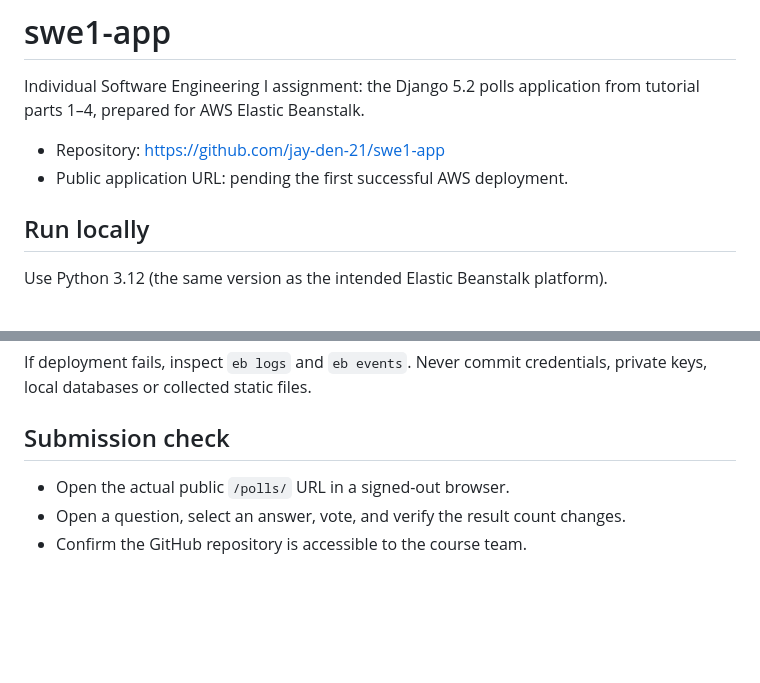
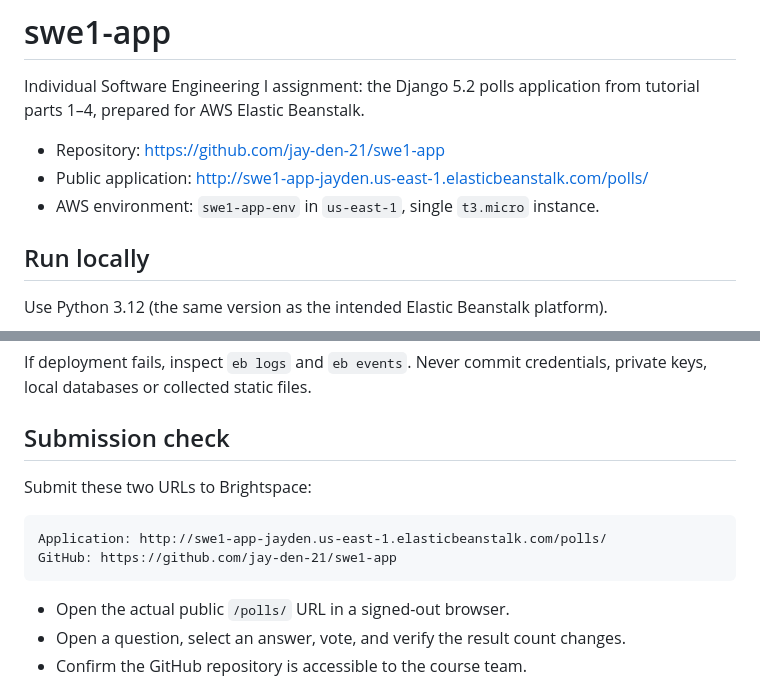
Before and after one commit to jay-den-21/swe1-app, a Markdown page: README.md, 2 parts joined by grey strips. Drawn GitHub-style; blank space fills up the shorter version.

Commit message:
Document the verified live Elastic Beanstalk application URL

````diff
--- a/README.md
+++ b/README.md
@@ -4,7 +4,8 @@ Individual Software Engineering I assignment: the Django 5.2 polls application
 from tutorial parts 1–4, prepared for AWS Elastic Beanstalk.
 
 - Repository: https://github.com/jay-den-21/swe1-app
-- Public application URL: pending the first successful AWS deployment.
+- Public application: http://swe1-app-jayden.us-east-1.elasticbeanstalk.com/polls/
+- AWS environment: `swe1-app-env` in `us-east-1`, single `t3.micro` instance.
 
 ## Run locally
 
@@ -125,6 +126,13 @@ private keys, local databases or collected static files.
 
 ## Submission check
 
+Submit these two URLs to Brightspace:
+
+```text
+Application: http://swe1-app-jayden.us-east-1.elasticbeanstalk.com/polls/
+GitHub: https://github.com/jay-den-21/swe1-app
+```
+
 - Open the actual public `/polls/` URL in a signed-out browser.
 - Open a question, select an answer, vote, and verify the result count changes.
 - Confirm the GitHub repository is accessible to the course team.
````
